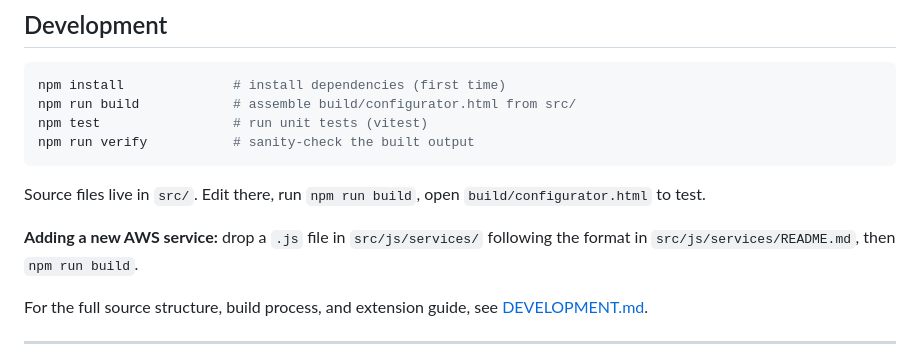
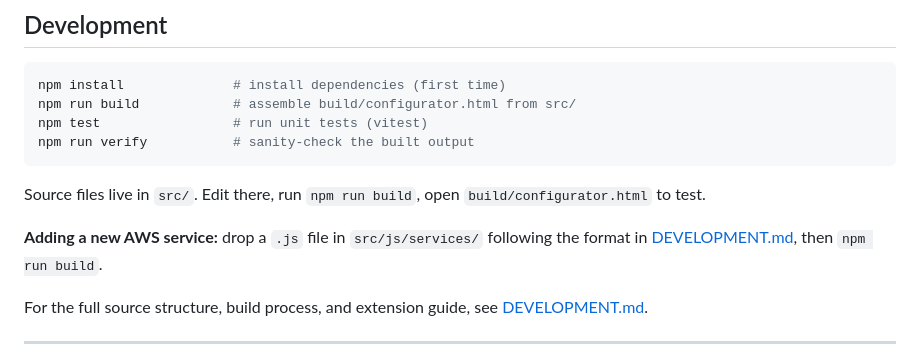
Before and after one commit to aws-samples/sample-auto-map-tagger, a Markdown page: README.md, the part around the change. Drawn GitHub-style.

Commit message:
docs: remove services/README.md, consolidate in DEVELOPMENT.md

```diff
--- a/README.md
+++ b/README.md
@@ -99,7 +99,7 @@ npm run verify           # sanity-check the built output
 
 Source files live in `src/`. Edit there, run `npm run build`, open `build/configurator.html` to test.
 
-**Adding a new AWS service:** drop a `.js` file in `src/js/services/` following the format in `src/js/services/README.md`, then `npm run build`.
+**Adding a new AWS service:** drop a `.js` file in `src/js/services/` following the format in [DEVELOPMENT.md](docs/DEVELOPMENT.md), then `npm run build`.
 
 For the full source structure, build process, and extension guide, see [DEVELOPMENT.md](docs/DEVELOPMENT.md).
 
```
Also changed, not shown: 1 other file.
